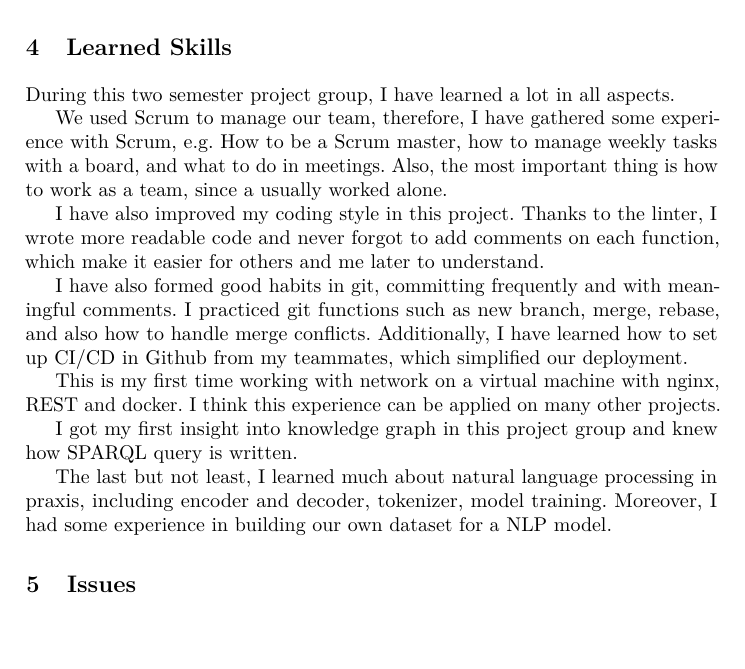
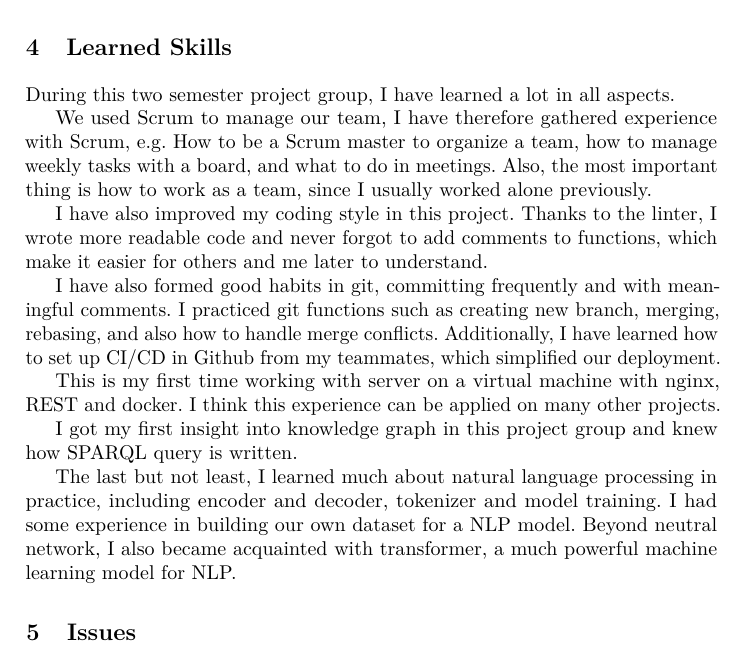
Before and after one commit to makevin23/KBQA-report, a LaTeX paper (paper.tex, which reads contents/skills.tex): part of page 4 of 5, cut so that both start at the same text. Compiled offline with pdfLaTeX.

Commit message:
update skills

```diff
--- a/contents/skills.tex
+++ b/contents/skills.tex
@@ -7,29 +7,29 @@ I have learned a lot in all aspects.
 
 % Scrum
 We used Scrum to manage our team,
-therefore, I have gathered some experience with Scrum,
-e.g. How to be a Scrum master,
+I have therefore gathered experience with Scrum,
+e.g. How to be a Scrum master to organize a team,
 how to manage weekly tasks with a board,
 and what to do in meetings.
 Also, the most important thing is how to work as a team,
-since a usually worked alone.
+since I usually worked alone previously.
 
 % coding
 I have also improved my coding style in this project.
 Thanks to the linter,
-I wrote more readable code and never forgot to add comments on each function,
+I wrote more readable code and never forgot to add comments to functions,
 which make it easier for others and me later to understand.
 
 % git
 I have also formed good habits in git,
 committing frequently and with meaningful comments.
-I practiced git functions such as new branch, merge, rebase,
+I practiced git functions such as creating new branch, merging, rebasing,
 and also how to handle merge conflicts.
 Additionally, I have learned how to set up CI/CD in Github from my teammates,
 which simplified our deployment.
 
 % VM
-This is my first time working with network on a virtual machine
+This is my first time working with server on a virtual machine
 with nginx, REST and docker.
 I think this experience can be applied on many other projects.
 
@@ -39,6 +39,8 @@ and knew how SPARQL query is written.
 
 % NLP
 The last but not least,
-I learned much about natural language processing in praxis,
-including encoder and decoder, tokenizer, model training.
-Moreover, I had some experience in building our own dataset for a NLP model.
+I learned much about natural language processing in practice,
+including encoder and decoder, tokenizer and model training.
+I had some experience in building our own dataset for a NLP model.
+Beyond neutral network, I also became acquainted with transformer,
+a much powerful machine learning model for NLP.
```
